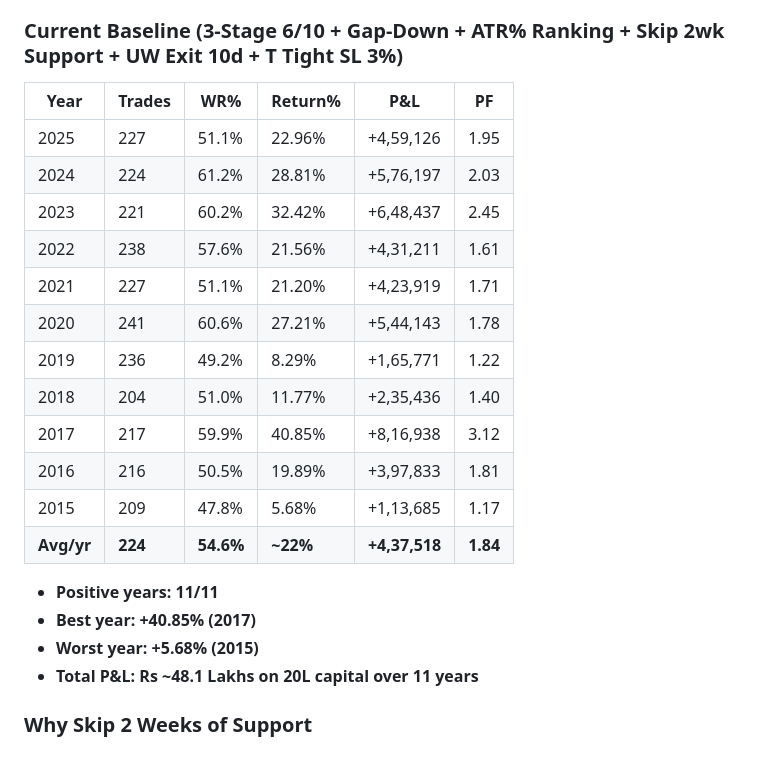
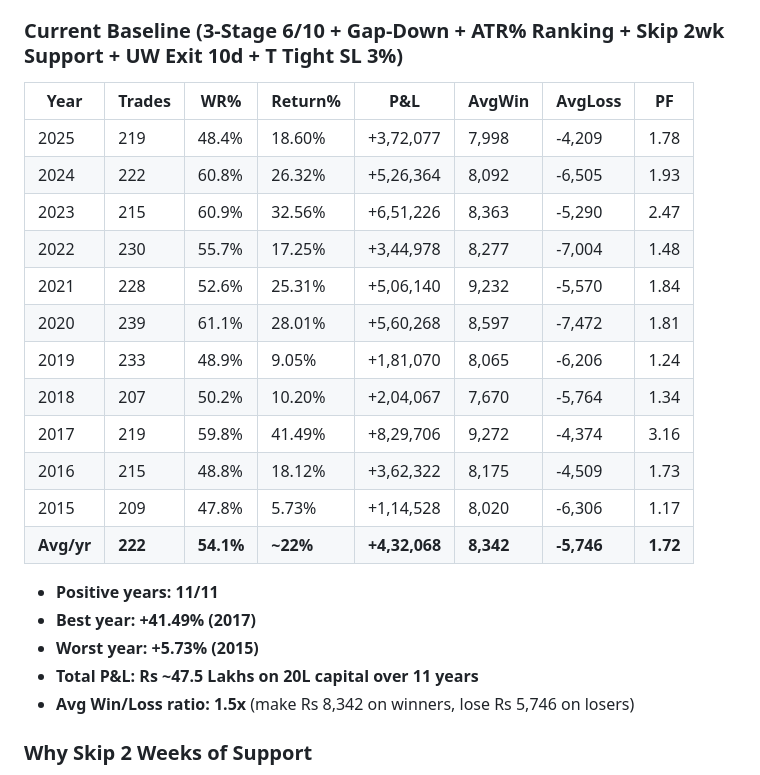
Before and after one commit to IndujaCons/nse_swing_trading, a Markdown page: JT_3STAGE_STRATEGY.md, the part around the change. GitHub-like rendering.

Commit message:
Add AvgWin and AvgLoss columns to backtest results table
Co-Authored-By: Claude Opus 4.6 <noreply@anthropic.com>

```diff
--- a/JT_3STAGE_STRATEGY.md
+++ b/JT_3STAGE_STRATEGY.md
@@ -118,25 +118,26 @@ The UI shows both ATR% (ranking column) and Stop% (SL distance) in the Top Picks
 
 ### Current Baseline (3-Stage 6/10 + Gap-Down + ATR% Ranking + Skip 2wk Support + UW Exit 10d + T Tight SL 3%)
 
-| Year | Trades | WR% | Return% | P&L | PF |
-|---|---|---|---|---|---|
-| 2025 | 227 | 51.1% | 22.96% | +4,59,126 | 1.95 |
-| 2024 | 224 | 61.2% | 28.81% | +5,76,197 | 2.03 |
-| 2023 | 221 | 60.2% | 32.42% | +6,48,437 | 2.45 |
-| 2022 | 238 | 57.6% | 21.56% | +4,31,211 | 1.61 |
-| 2021 | 227 | 51.1% | 21.20% | +4,23,919 | 1.71 |
-| 2020 | 241 | 60.6% | 27.21% | +5,44,143 | 1.78 |
-| 2019 | 236 | 49.2% | 8.29% | +1,65,771 | 1.22 |
-| 2018 | 204 | 51.0% | 11.77% | +2,35,436 | 1.40 |
-| 2017 | 217 | 59.9% | 40.85% | +8,16,938 | 3.12 |
-| 2016 | 216 | 50.5% | 19.89% | +3,97,833 | 1.81 |
-| 2015 | 209 | 47.8% | 5.68% | +1,13,685 | 1.17 |
-| **Avg/yr** | **224** | **54.6%** | **~22%** | **+4,37,518** | **1.84** |
+| Year | Trades | WR% | Return% | P&L | AvgWin | AvgLoss | PF |
+|---|---|---|---|---|---|---|---|
+| 2025 | 219 | 48.4% | 18.60% | +3,72,077 | 7,998 | -4,209 | 1.78 |
+| 2024 | 222 | 60.8% | 26.32% | +5,26,364 | 8,092 | -6,505 | 1.93 |
+| 2023 | 215 | 60.9% | 32.56% | +6,51,226 | 8,363 | -5,290 | 2.47 |
+| 2022 | 230 | 55.7% | 17.25% | +3,44,978 | 8,277 | -7,004 | 1.48 |
+| 2021 | 228 | 52.6% | 25.31% | +5,06,140 | 9,232 | -5,570 | 1.84 |
+| 2020 | 239 | 61.1% | 28.01% | +5,60,268 | 8,597 | -7,472 | 1.81 |
+| 2019 | 233 | 48.9% | 9.05% | +1,81,070 | 8,065 | -6,206 | 1.24 |
+| 2018 | 207 | 50.2% | 10.20% | +2,04,067 | 7,670 | -5,764 | 1.34 |
+| 2017 | 219 | 59.8% | 41.49% | +8,29,706 | 9,272 | -4,374 | 3.16 |
+| 2016 | 215 | 48.8% | 18.12% | +3,62,322 | 8,175 | -4,509 | 1.73 |
+| 2015 | 209 | 47.8% | 5.73% | +1,14,528 | 8,020 | -6,306 | 1.17 |
+| **Avg/yr** | **222** | **54.1%** | **~22%** | **+4,32,068** | **8,342** | **-5,746** | **1.72** |
 
 - **Positive years: 11/11**
-- **Best year: +40.85% (2017)**
-- **Worst year: +5.68% (2015)**
-- **Total P&L: Rs ~48.1 Lakhs on 20L capital over 11 years**
+- **Best year: +41.49% (2017)**
+- **Worst year: +5.73% (2015)**
+- **Total P&L: Rs ~47.5 Lakhs on 20L capital over 11 years**
+- **Avg Win/Loss ratio: 1.5x** (make Rs 8,342 on winners, lose Rs 5,746 on losers)
 
 ### Why Skip 2 Weeks of Support
 J support uses the 26-week rolling min of weekly closes. Including the last 2 weeks (current + previous) means support can be set by very recent price action that hasn't been tested. Shifting by 2 weeks uses only proven support levels — prices the market has bounced from and held for at least 2 weeks.
```
